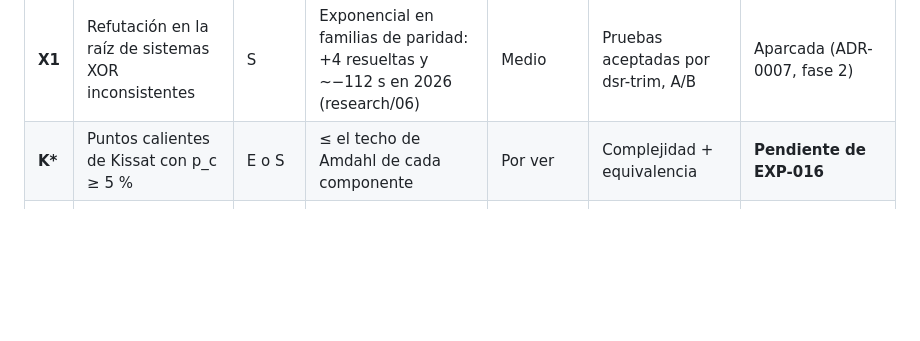
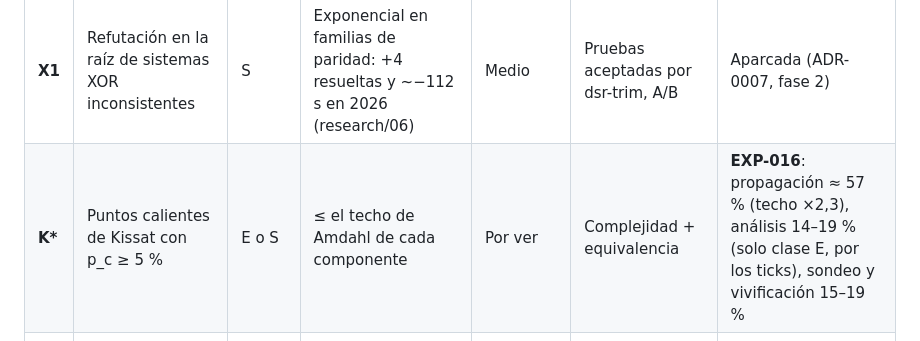
Before and after one commit to abelponce03/SAT-SOLVER, a Markdown page: docs/research/08-estrategia-de-optimizacion.md, the part around the change. Drawn GitHub-style; blank space fills up the shorter version.

```diff
--- a/docs/research/08-estrategia-de-optimizacion.md
+++ b/docs/research/08-estrategia-de-optimizacion.md
@@ -260,7 +260,7 @@ Clases (ADR-0009):
 | **B3** | Ruptura con retraso (`--symmetry-delay`) | S | Alto en lo simétrico (cambio de sistema de pruebas, §1) sin pagar el coste fijo | Hecho | A/B preregistrado | **EXP-009, en curso** |
 | **C1** | Compilación guiada por perfil + LTO (+ `-march` con `-ffp-contract=off`) | E | **Medido (EXP-017)**: ×1,030 con PGO + LTO y ×1,040 con `-march`; 85/85 trayectorias idénticas; ≈ −0,4 a −0,6 % de PAR-2 | Bajo | Teorema 5 + contadores idénticos + A/B de tiempo | **Adoptada** (PGO + LTO); `-march` en D-019 |
 | **X1** | Refutación en la raíz de sistemas XOR inconsistentes | S | Exponencial en familias de paridad: +4 resueltas y ~−112 s en 2026 (research/06) | Medio | Pruebas aceptadas por dsr-trim, A/B | Aparcada (ADR-0007, fase 2) |
-| **K\*** | Puntos calientes de Kissat con p_c ≥ 5 % | E o S | ≤ el techo de Amdahl de cada componente | Por ver | Complejidad + equivalencia | **Pendiente de EXP-016** |
+| **K\*** | Puntos calientes de Kissat con p_c ≥ 5 % | E o S | ≤ el techo de Amdahl de cada componente | Por ver | Complejidad + equivalencia | **EXP-016**: propagación ≈ 57 % (techo ×2,3), análisis 14–19 % (solo clase E, por los ticks), sondeo y vivificación 15–19 % |
 | **K1** | Precarga de cláusulas en la propagación (§6.2), `configure --prefetch=8` | E | Hasta +12 % medido en otro resolvedor; aquí, menos (literal bloqueante) | Hecho | Corolario 4 + contadores idénticos (5/5 en `calib2`) + A/B de tiempo | **EXP-018, preregistrado** |
 | C4 | Coste de la fase de Schreier de satsuma (35–50 s en station-repacking) | P/S | Acotado: con B3, solo lo pagan las instancias que no caen en 2 s | Alto (código de terceros) | Igualdad de CNF, o A/B si cambia la salida | Tras EXP-009 |
 | C5 | Escritura de la prueba (cuenta en el tiempo de la competición) | E | Por medir | Bajo | Prueba idéntica byte a byte | Medir en EXP-016bis |
```
Also changed, not shown: docs/metodologia/bitacora.md (+20 -0 lines).
